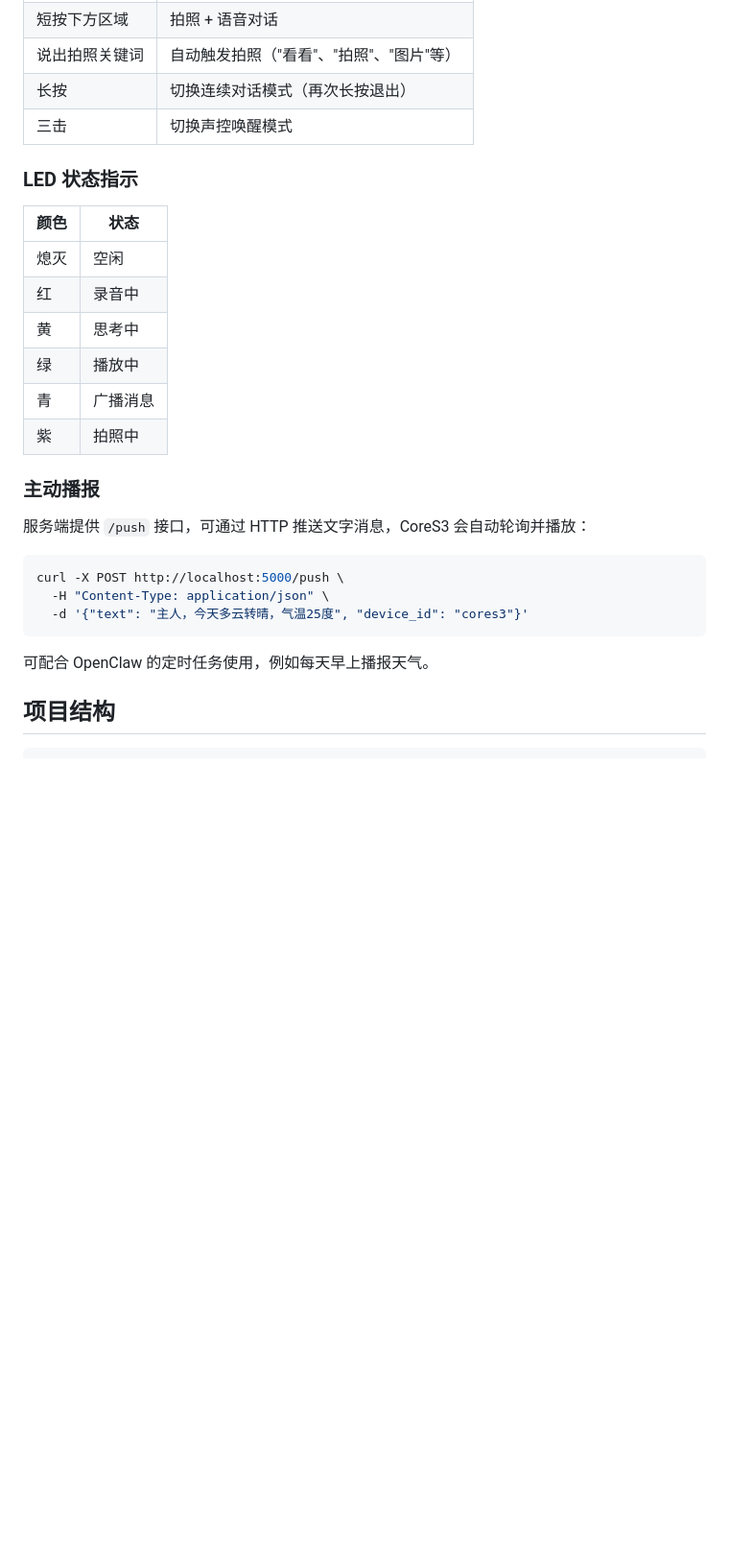
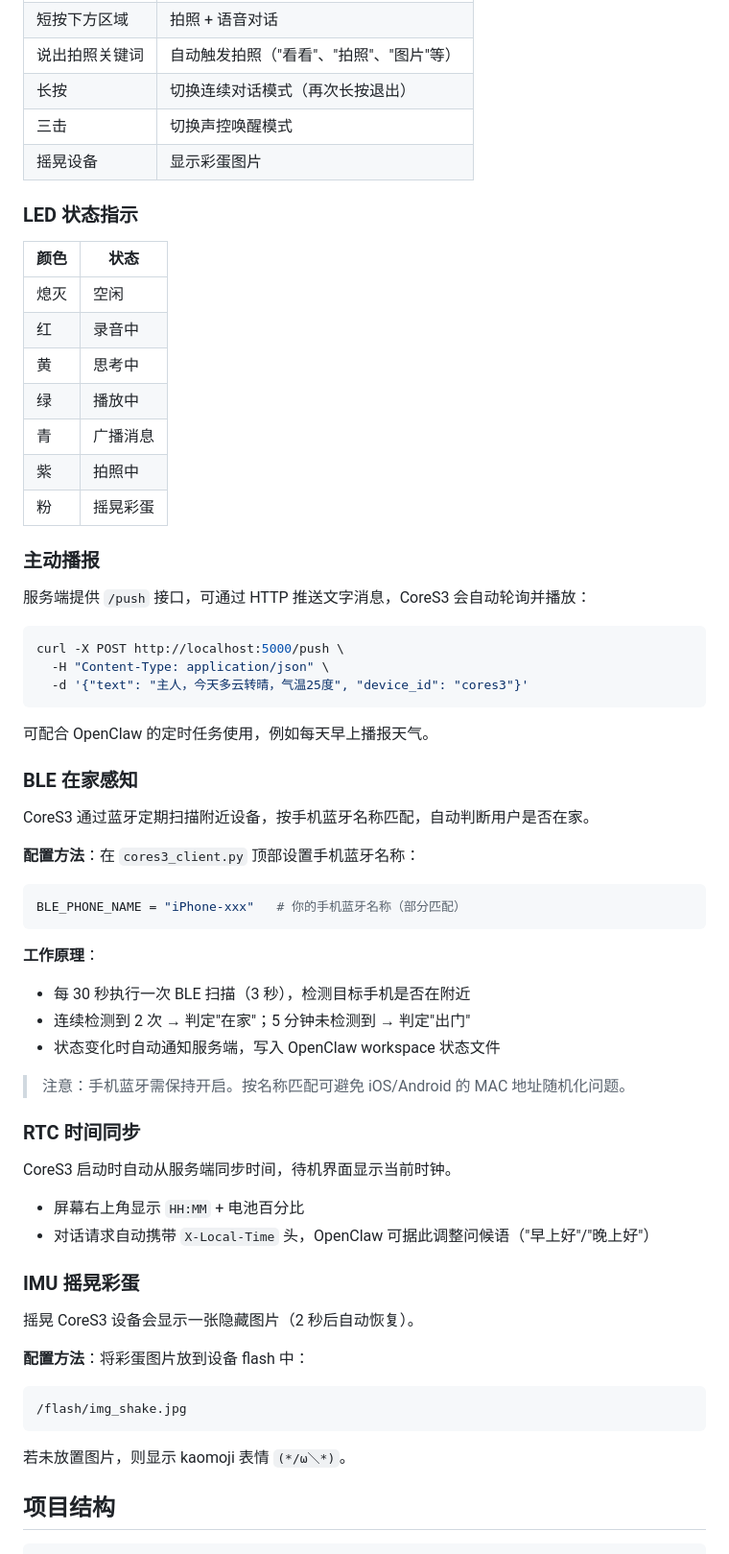
Before and after one commit to Miska-raligun/kagura-voice, a Markdown page: README.md, the part around one of its changes. Shown at 96% size. GitHub-like rendering; blank space fills up the shorter version.

Commit message:
docs: update README with new hardware features
Add documentation for BLE presence detection, IMU shake easter egg,
and RTC time sync features. Update gesture table, LED status table,
and TODO checklist.

https://claude.ai/code/session_01SE1J2a6tNNYdBDcfGRR4gs

````diff
--- a/README.md
+++ b/README.md
@@ -90,6 +93,7 @@ netsh interface portproxy add v4tov4 listenport=5000 listenaddress=0.0.0.0 conne
 | 说出拍照关键词 | 自动触发拍照（"看看"、"拍照"、"图片"等） |
 | 长按 | 切换连续对话模式（再次长按退出） |
 | 三击 | 切换声控唤醒模式 |
+| 摇晃设备 | 显示彩蛋图片 |
 
 ### LED 状态指示
 
@@ -101,6 +105,7 @@ netsh interface portproxy add v4tov4 listenport=5000 listenaddress=0.0.0.0 conne
 | 绿 | 播放中 |
 | 青 | 广播消息 |
 | 紫 | 拍照中 |
+| 粉 | 摇晃彩蛋 |
 
 ### 主动播报
 
@@ -113,6 +118,42 @@ curl -X POST http://localhost:5000/push \
 ```
 
 可配合 OpenClaw 的定时任务使用，例如每天早上播报天气。
+
+### BLE 在家感知
+
+CoreS3 通过蓝牙定期扫描附近设备，按手机蓝牙名称匹配，自动判断用户是否在家。
+
+**配置方法**：在 `cores3_client.py` 顶部设置手机蓝牙名称：
+
+```python
+BLE_PHONE_NAME = "iPhone-xxx"   # 你的手机蓝牙名称（部分匹配）
+```
+
+**工作原理**：
+- 每 30 秒执行一次 BLE 扫描（3 秒），检测目标手机是否在附近
+- 连续检测到 2 次 → 判定"在家"；5 分钟未检测到 → 判定"出门"
+- 状态变化时自动通知服务端，写入 OpenClaw workspace 状态文件
+
+> 注意：手机蓝牙需保持开启。按名称匹配可避免 iOS/Android 的 MAC 地址随机化问题。
+
+### RTC 时间同步
+
+CoreS3 启动时自动从服务端同步时间，待机界面显示当前时钟。
+
+- 屏幕右上角显示 `HH:MM` + 电池百分比
+- 对话请求自动携带 `X-Local-Time` 头，OpenClaw 可据此调整问候语（"早上好"/"晚上好"）
+
+### IMU 摇晃彩蛋
+
+摇晃 CoreS3 设备会显示一张隐藏图片（2 秒后自动恢复）。
+
+**配置方法**：将彩蛋图片放到设备 flash 中：
+
+```
+/flash/img_shake.jpg
+```
+
+若未放置图片，则显示 kaomoji 表情 `(*/ω＼*)`。
 
 ## 项目结构
 
````
Also changed, not shown: other parts of README.md (+8 -1 lines).
